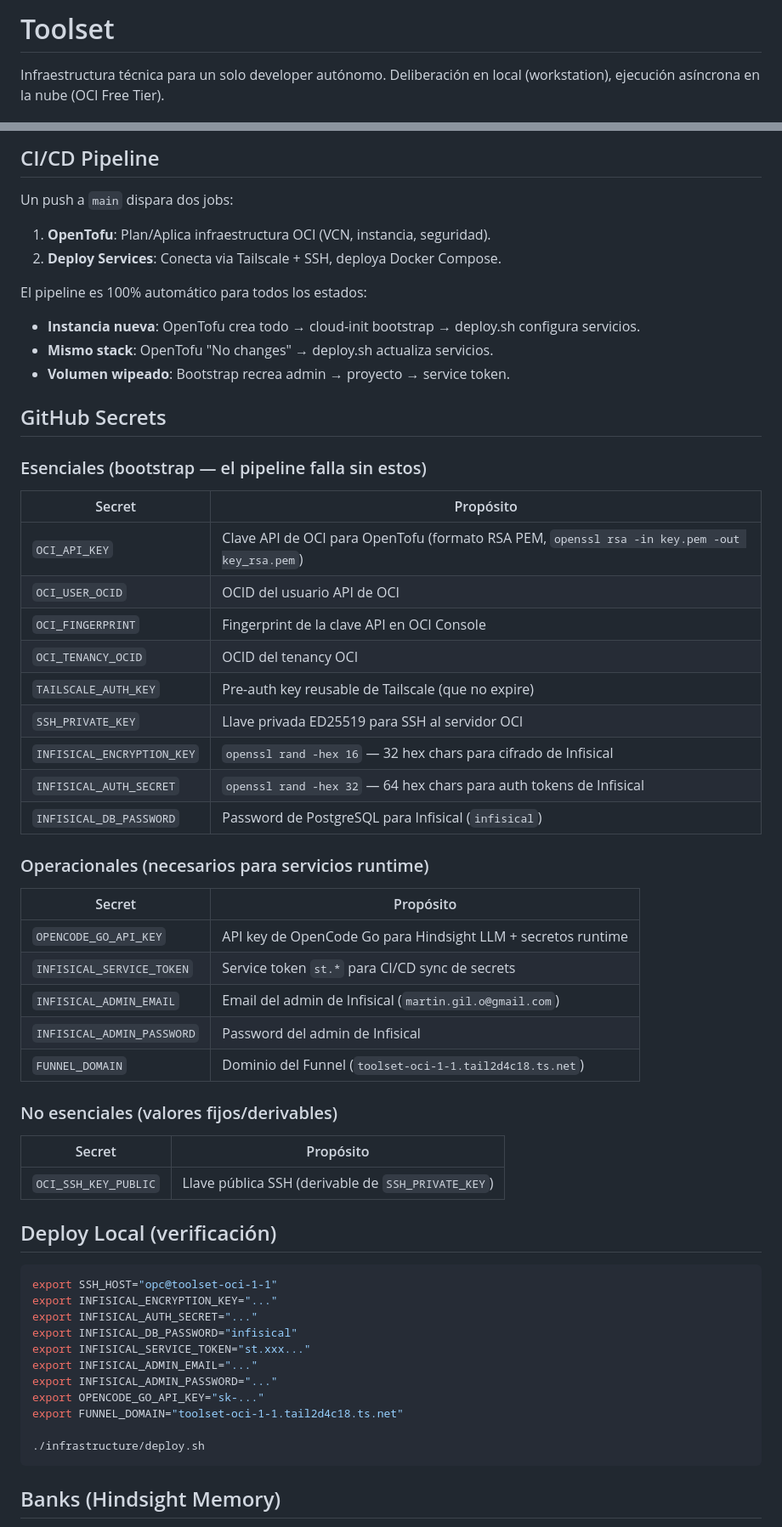
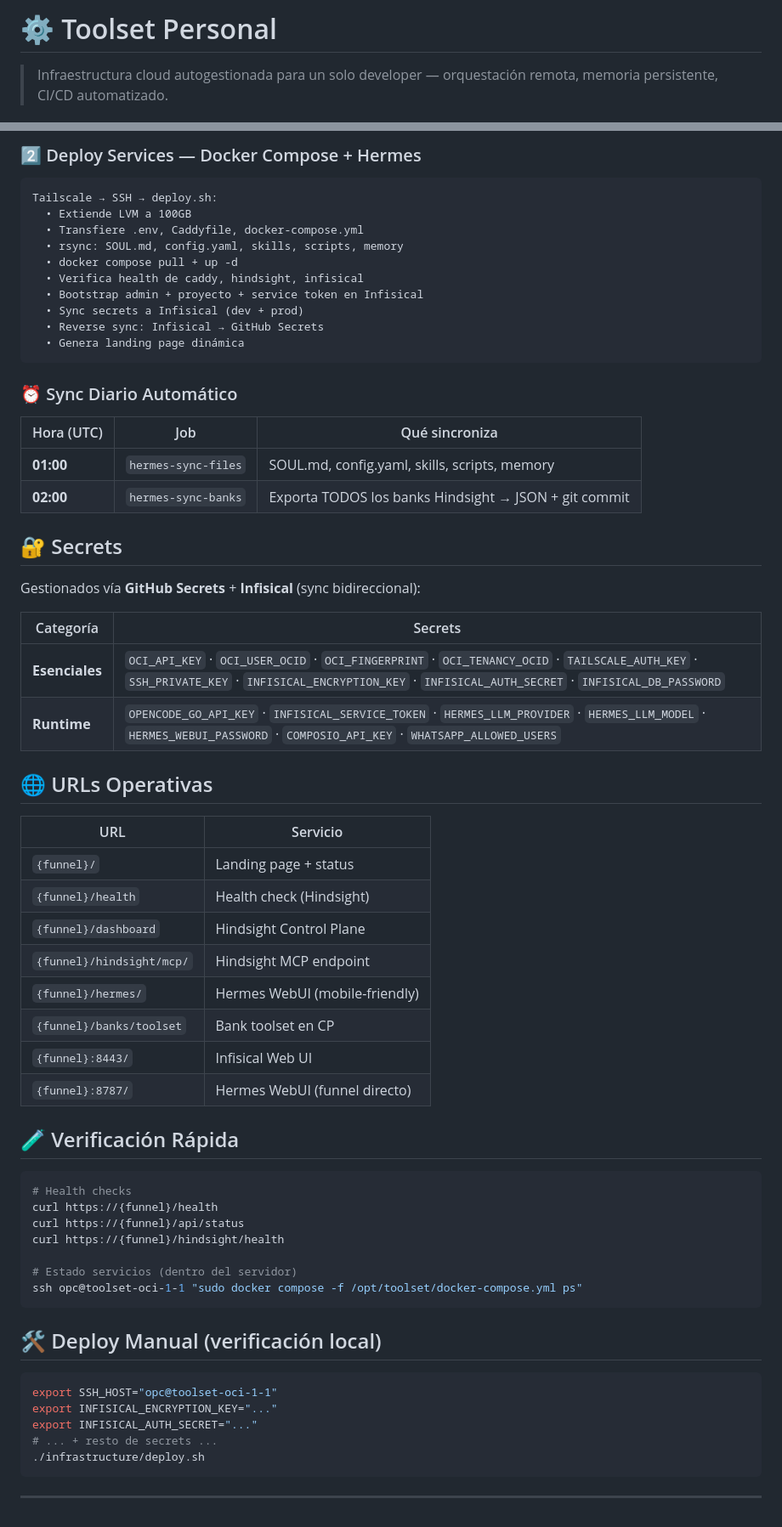
Before and after one commit to kirlts/toolset, a Markdown page: README.md, 2 parts joined by grey strips. Shown at 85% size. Rendered like a GitHub page.

Commit message:
fix: README modernizado con badges, arquitectura visual, secciones organizadas

````diff
--- a/README.md
+++ b/README.md
@@ -1,4 +1,4 @@
-# Toolset
+# ⚙️ Toolset Personal
 
-Infraestructura técnica para un solo developer autónomo. Deliberación en local (workstation), ejecución asíncrona en la nube (OCI Free Tier).
+> Infraestructura cloud autogestionada para un solo developer — orquestación remota, memoria persistente, CI/CD automatizado.
 
@@ -38,64 +84,69 @@ Infraestructura técnica para un solo developer autónomo. Deliberación en loca
 ```
 
-## CI/CD Pipeline
+### 2️⃣ Deploy Services — Docker Compose + Hermes
+```
+Tailscale → SSH → deploy.sh:
+  • Extiende LVM a 100GB
+  • Transfiere .env, Caddyfile, docker-compose.yml
+  • rsync: SOUL.md, config.yaml, skills, scripts, memory
+  • docker compose pull + up -d
+  • Verifica health de caddy, hindsight, infisical
+  • Bootstrap admin + proyecto + service token en Infisical
+  • Sync secrets a Infisical (dev + prod)
+  • Reverse sync: Infisical → GitHub Secrets
+  • Genera landing page dinámica
+```
 
-Un push a `main` dispara dos jobs:
+### ⏰ Sync Diario Automático
 
-1. **OpenTofu**: Plan/Aplica infraestructura OCI (VCN, instancia, seguridad).
-2. **Deploy Services**: Conecta via Tailscale + SSH, deploya Docker Compose.
+| Hora (UTC) | Job | Qué sincroniza |
+|---|---|---|
+| **01:00** | `hermes-sync-files` | SOUL.md, config.yaml, skills, scripts, memory |
+| **02:00** | `hermes-sync-banks` | Exporta TODOS los banks Hindsight → JSON + git commit |
 
-El pipeline es 100% automático para todos los estados:
-- **Instancia nueva**: OpenTofu crea todo → cloud-init bootstrap → deploy.sh configura servicios.
-- **Mismo stack**: OpenTofu "No changes" → deploy.sh actualiza servicios.
-- **Volumen wipeado**: Bootstrap recrea admin → proyecto → service token.
+## 🔐 Secrets
 
-## GitHub Secrets
+Gestionados vía **GitHub Secrets** + **Infisical** (sync bidireccional):
 
-### Esenciales (bootstrap — el pipeline falla sin estos)
+| Categoría | Secrets |
+|---|---|
+| **Esenciales** | `OCI_API_KEY` · `OCI_USER_OCID` · `OCI_FINGERPRINT` · `OCI_TENANCY_OCID` · `TAILSCALE_AUTH_KEY` · `SSH_PRIVATE_KEY` · `INFISICAL_ENCRYPTION_KEY` · `INFISICAL_AUTH_SECRET` · `INFISICAL_DB_PASSWORD` |
+| **Runtime** | `OPENCODE_GO_API_KEY` · `INFISICAL_SERVICE_TOKEN` · `HERMES_LLM_PROVIDER` · `HERMES_LLM_MODEL` · `HERMES_WEBUI_PASSWORD` · `COMPOSIO_API_KEY` · `WHATSAPP_ALLOWED_USERS` |
 
-| Secret | Propósito |
+## 🌐 URLs Operativas
+
+| URL | Servicio |
 |---|---|
-| `OCI_API_KEY` | Clave API de OCI para OpenTofu (formato RSA PEM, `openssl rsa -in key.pem -out key_rsa.pem`) |
-| `OCI_USER_OCID` | OCID del usuario API de OCI |
-| `OCI_FINGERPRINT` | Fingerprint de la clave API en OCI Console |
-| `OCI_TENANCY_OCID` | OCID del tenancy OCI |
-| `TAILSCALE_AUTH_KEY` | Pre-auth key reusable de Tailscale (que no expire) |
-| `SSH_PRIVATE_KEY` | Llave privada ED25519 para SSH al servidor OCI |
-| `INFISICAL_ENCRYPTION_KEY` | `openssl rand -hex 16` — 32 hex chars para cifrado de Infisical |
-| `INFISICAL_AUTH_SECRET` | `openssl rand -hex 32` — 64 hex chars para auth tokens de Infisical |
-| `INFISICAL_DB_PASSWORD` | Password de PostgreSQL para Infisical (`infisical`) |
+| `{funnel}/` | Landing page + status |
+| `{funnel}/health` | Health check (Hindsight) |
+| `{funnel}/dashboard` | Hindsight Control Plane |
+| `{funnel}/hindsight/mcp/` | Hindsight MCP endpoint |
+| `{funnel}/hermes/` | Hermes WebUI (mobile-friendly) |
+| `{funnel}/banks/toolset` | Bank toolset en CP |
+| `{funnel}:8443/` | Infisical Web UI |
+| `{funnel}:8787/` | Hermes WebUI (funnel directo) |
 
-### Operacionales (necesarios para servicios runtime)
+## 🧪 Verificación Rápida
 
-| Secret | Propósito |
-|---|---|
-| `OPENCODE_GO_API_KEY` | API key de OpenCode Go para Hindsight LLM + secretos runtime |
-| `INFISICAL_SERVICE_TOKEN` | Service token `st.*` para CI/CD sync de secrets |
-| `INFISICAL_ADMIN_EMAIL` | Email del admin de Infisical (`martin.gil.o@gmail.com`) |
-| `INFISICAL_ADMIN_PASSWORD` | Password del admin de Infisical |
-| `FUNNEL_DOMAIN` | Dominio del Funnel (`toolset-oci-1-1.tail2d4c18.ts.net`) |
+```bash
+# Health checks
+curl https://{funnel}/health
+curl https://{funnel}/api/status
+curl https://{funnel}/hindsight/health
 
-### No esenciales (valores fijos/derivables)
+# Estado servicios (dentro del servidor)
+ssh opc@toolset-oci-1-1 "sudo docker compose -f /opt/toolset/docker-compose.yml ps"
+```
 
-| Secret | Propósito |
-|---|---|
-| `OCI_SSH_KEY_PUBLIC` | Llave pública SSH (derivable de `SSH_PRIVATE_KEY`) |
-
-## Deploy Local (verificación)
+## 🛠 Deploy Manual (verificación local)
 
 ```bash
 export SSH_HOST="opc@toolset-oci-1-1"
 export INFISICAL_ENCRYPTION_KEY="..."
 export INFISICAL_AUTH_SECRET="..."
-export INFISICAL_DB_PASSWORD="infisical"
-export INFISICAL_SERVICE_TOKEN="st.xxx..."
-export INFISICAL_ADMIN_EMAIL="..."
-export INFISICAL_ADMIN_PASSWORD="..."
-export OPENCODE_GO_API_KEY="sk-..."
-export FUNNEL_DOMAIN="toolset-oci-1-1.tail2d4c18.ts.net"
-
+# ... + resto de secrets ...
 ./infrastructure/deploy.sh
 ```
 
-## Banks (Hindsight Memory)
+---
 
````
Also changed, not shown: other parts of README.md (+75 -56 lines).
